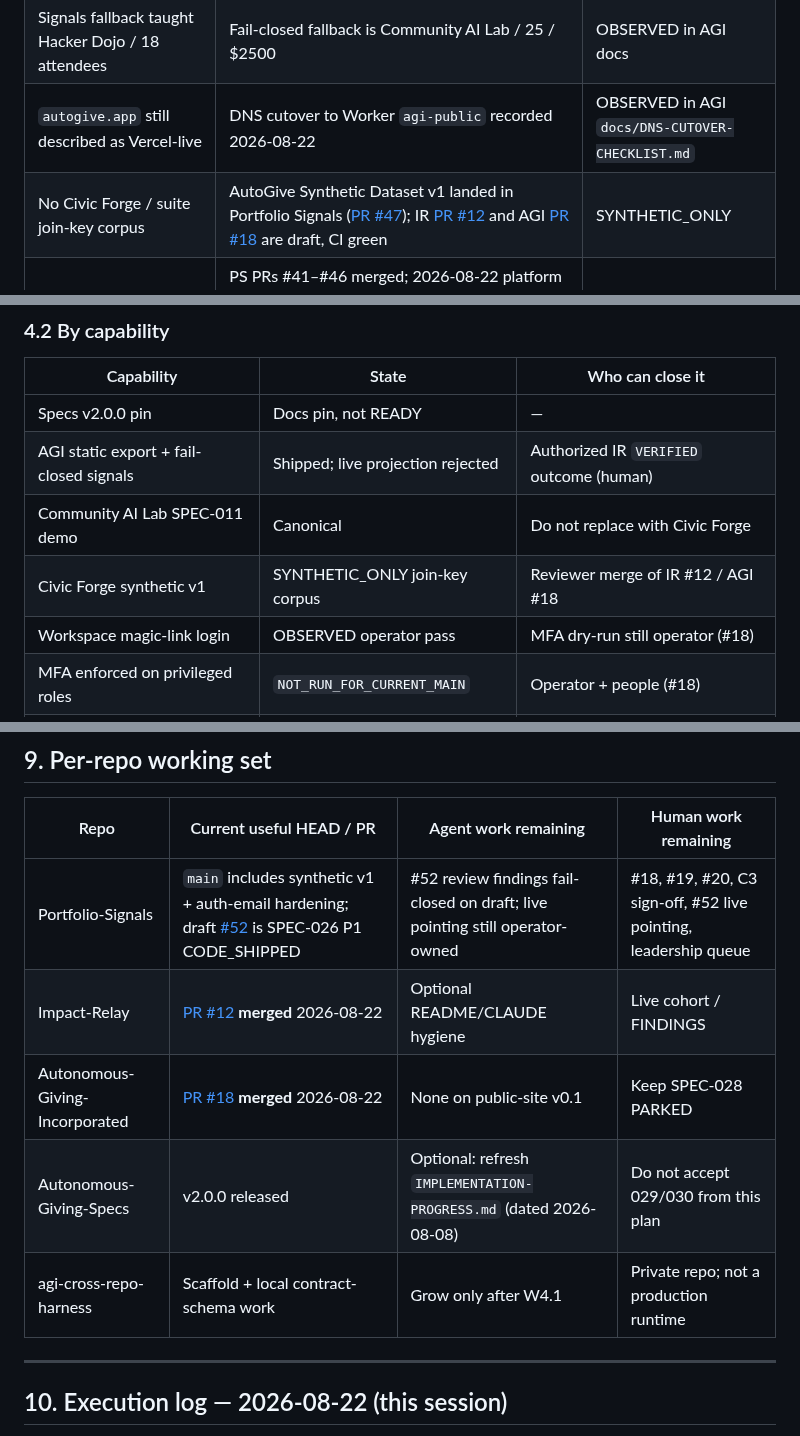
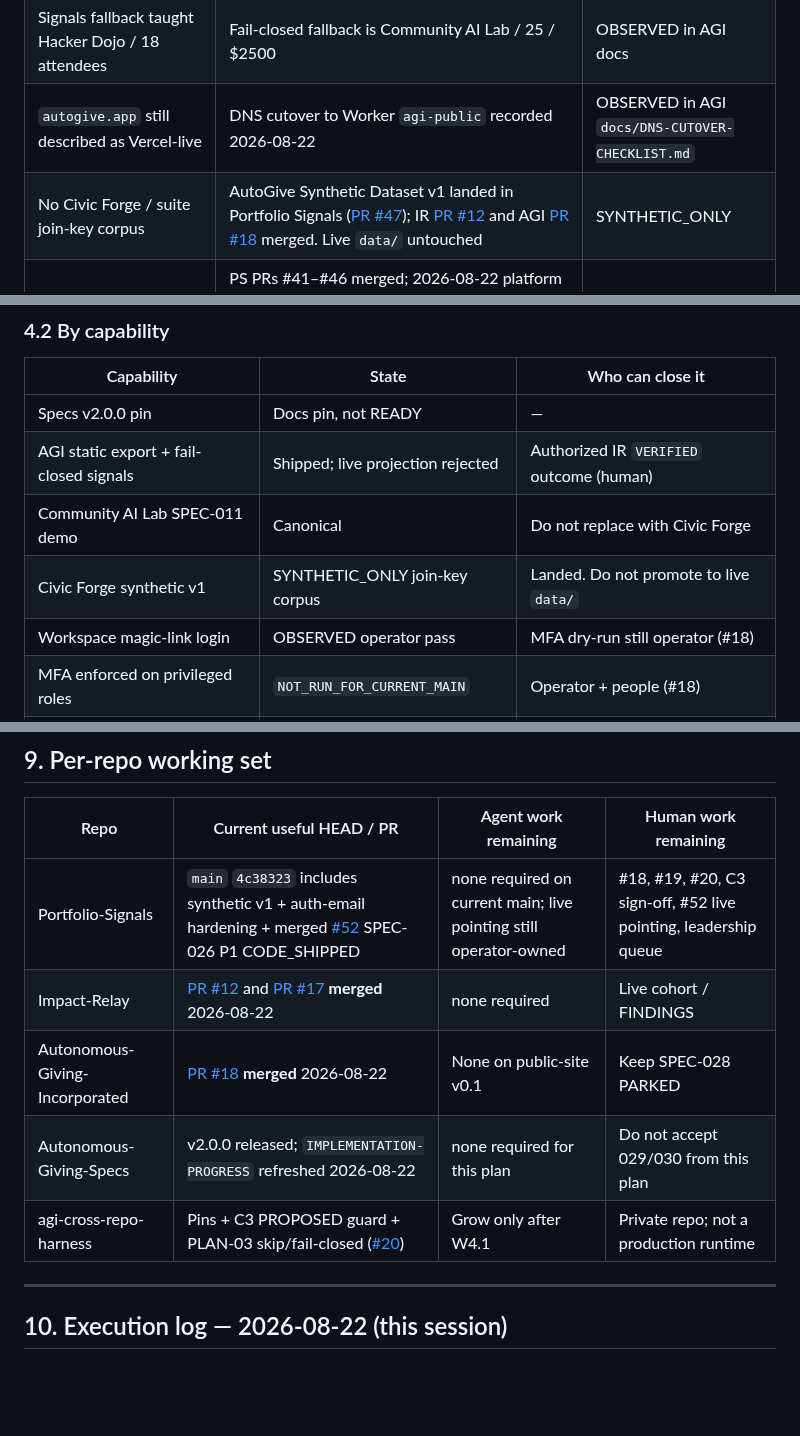
Before and after one commit to Autonomous-Giving-Incorporated/Portfolio-Signals, a Markdown page: docs/PRODUCTION-READINESS-AND-CONTINUATION-2026-08-22.md, 3 parts joined by grey strips. Drawn GitHub-style; blank space fills up the shorter version.

Commit message:
docs: record merged Wave 0 and PS #52 in the continuation plan

```diff
--- a/docs/PRODUCTION-READINESS-AND-CONTINUATION-2026-08-22.md
+++ b/docs/PRODUCTION-READINESS-AND-CONTINUATION-2026-08-22.md
@@ -92,7 +92,7 @@ The 17 August audit is still the first stack-wide record. Several of its **agent
 | AGI public-source URLs pointed at historical `scrimshawlife-ctrl` 404s | Retargeted to org `data/public-*.json` (AGI PR #13) | OBSERVED in AGI docs |
 | Signals fallback taught Hacker Dojo / 18 attendees | Fail-closed fallback is Community AI Lab / 25 / $2500 | OBSERVED in AGI docs |
 | `autogive.app` still described as Vercel-live | DNS cutover to Worker `agi-public` recorded 2026-08-22 | OBSERVED in AGI `docs/DNS-CUTOVER-CHECKLIST.md` |
-| No Civic Forge / suite join-key corpus | AutoGive Synthetic Dataset v1 landed in Portfolio Signals ([PR #47](https://github.com/Autonomous-Giving-Incorporated/Portfolio-Signals/pull/47)); IR [PR #12](https://github.com/Autonomous-Giving-Incorporated/Impact-Relay/pull/12) and AGI [PR #18](https://github.com/Autonomous-Giving-Incorporated/Autonomous-Giving-Incorporated/pull/18) are draft, CI green | SYNTHETIC_ONLY |
+| No Civic Forge / suite join-key corpus | AutoGive Synthetic Dataset v1 landed in Portfolio Signals ([PR #47](https://github.com/Autonomous-Giving-Incorporated/Portfolio-Signals/pull/47)); IR [PR #12](https://github.com/Autonomous-Giving-Incorporated/Impact-Relay/pull/12) and AGI [PR #18](https://github.com/Autonomous-Giving-Incorporated/Autonomous-Giving-Incorporated/pull/18) merged. Live `data/` untouched | SYNTHETIC_ONLY |
 | Auth-email brand / throttle / Resend path thin | PS PRs #41–#46 merged; 2026-08-22 platform apply+deploy OBSERVED (`auth-email` v3, `auth-email-webhook` v1, IP-budget/delivery/alerts migrations). Send secrets NOT_COMPUTABLE; webhook secret OBSERVED unset | PARTIAL; P8 PENDING |
 | Suite-stack-audit / brand-auth-gate / agent-token scope | Merged on Portfolio Signals (#36, #37, #38) | OBSERVED in-repo |
 | Worker `portfolio-signals` ABSENT | Unchanged | OBSERVED 2026-08-15; not re-listed this session |
@@ -122,7 +122,7 @@ The 17 August audit is still the first stack-wide record. Several of its **agent
 | Specs v2.0.0 pin | Docs pin, not READY | — |
 | AGI static export + fail-closed signals | Shipped; live projection rejected | Authorized IR `VERIFIED` outcome (human) |
 | Community AI Lab SPEC-011 demo | Canonical | Do not replace with Civic Forge |
-| Civic Forge synthetic v1 | SYNTHETIC_ONLY join-key corpus | Reviewer merge of IR #12 / AGI #18 |
+| Civic Forge synthetic v1 | SYNTHETIC_ONLY join-key corpus | Landed. Do not promote to live `data/` |
 | Workspace magic-link login | OBSERVED operator pass | MFA dry-run still operator (#18) |
 | MFA enforced on privileged roles | `NOT_RUN_FOR_CURRENT_MAIN` | Operator + people (#18) |
 | Onboarding pack schema + Edge | OBSERVED 2026-08-08 | MFA dry-run (#18) |
@@ -315,11 +315,11 @@ Agents should **not** unpark login, invent a live Worker URL, or publish Civic F
 
 | Repo | Current useful HEAD / PR | Agent work remaining | Human work remaining |
 |---|---|---|---|
-| Portfolio-Signals | `main` includes synthetic v1 + auth-email hardening; draft [#52](https://github.com/Autonomous-Giving-Incorporated/Portfolio-Signals/pull/52) is SPEC-026 P1 CODE_SHIPPED | #52 review findings fail-closed on draft; live pointing still operator-owned | #18, #19, #20, C3 sign-off, #52 live pointing, leadership queue |
-| Impact-Relay | [PR #12](https://github.com/Autonomous-Giving-Incorporated/Impact-Relay/pull/12) **merged** 2026-08-22 | Optional README/CLAUDE hygiene | Live cohort / FINDINGS |
+| Portfolio-Signals | `main` `4c38323` includes synthetic v1 + auth-email hardening + merged [#52](https://github.com/Autonomous-Giving-Incorporated/Portfolio-Signals/pull/52) SPEC-026 P1 CODE_SHIPPED | none required on current main; live pointing still operator-owned | #18, #19, #20, C3 sign-off, #52 live pointing, leadership queue |
+| Impact-Relay | [PR #12](https://github.com/Autonomous-Giving-Incorporated/Impact-Relay/pull/12) and [PR #17](https://github.com/Autonomous-Giving-Incorporated/Impact-Relay/pull/17) **merged** 2026-08-22 | none required | Live cohort / FINDINGS |
 | Autonomous-Giving-Incorporated | [PR #18](https://github.com/Autonomous-Giving-Incorporated/Autonomous-Giving-Incorporated/pull/18) **merged** 2026-08-22 | None on public-site v0.1 | Keep SPEC-028 PARKED |
-| Autonomous-Giving-Specs | v2.0.0 released | Optional: refresh `IMPLEMENTATION-PROGRESS.md` (dated 2026-08-08) | Do not accept 029/030 from this plan |
-| agi-cross-repo-harness | Scaffold + local contract-schema work | Grow only after W4.1 | Private repo; not a production runtime |
+| Autonomous-Giving-Specs | v2.0.0 released; `IMPLEMENTATION-PROGRESS` refreshed 2026-08-22 | none required for this plan | Do not accept 029/030 from this plan |
+| agi-cross-repo-harness | Pins + C3 PROPOSED guard + PLAN-03 skip/fail-closed ([#20](https://github.com/Autonomous-Giving-Incorporated/agi-cross-repo-harness/pull/20)) | Grow only after W4.1 | Private repo; not a production runtime |
 
 ---
 
```
Also changed, not shown: other parts of docs/PRODUCTION-READINESS-AND-CONTINUATION-2026-08-22.md (+3 -3 lines).
